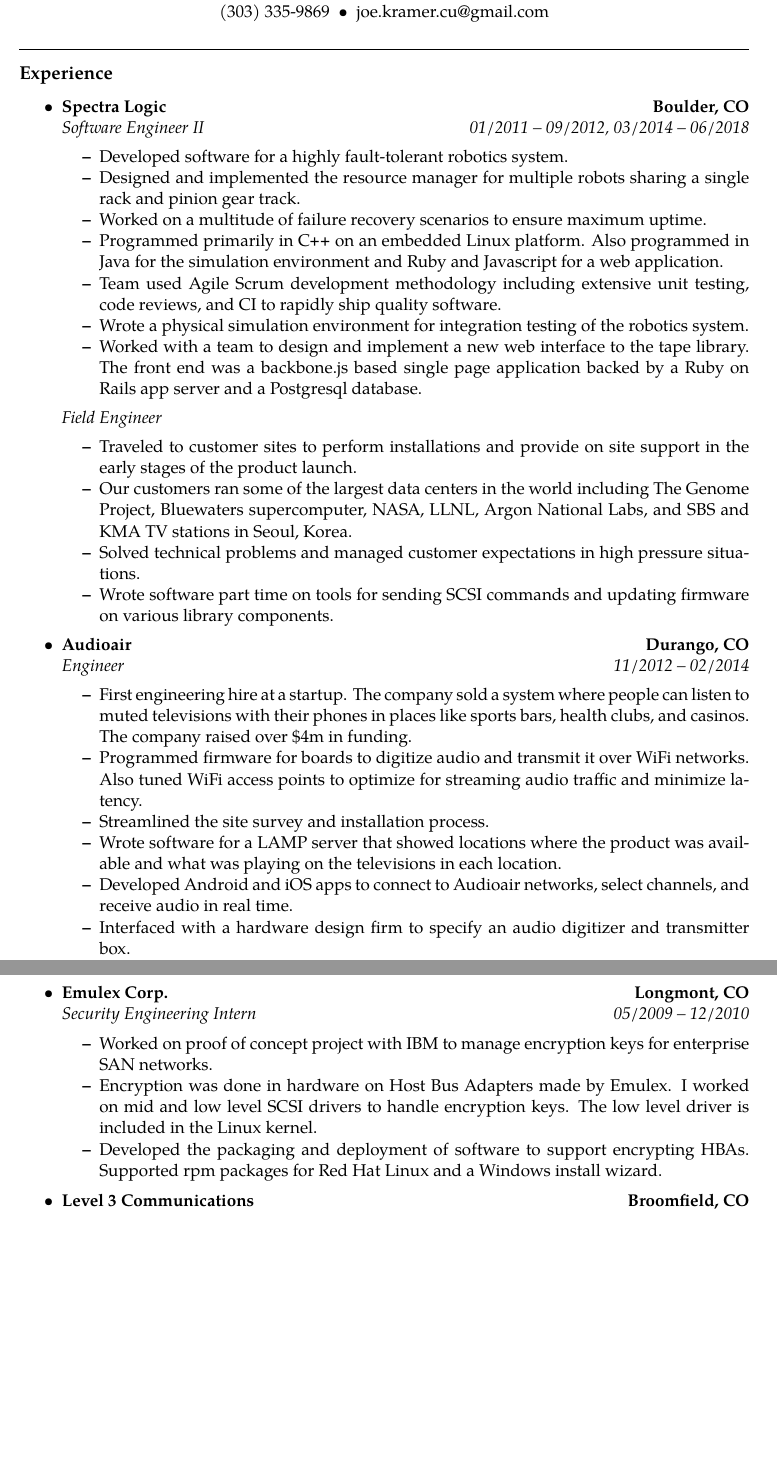
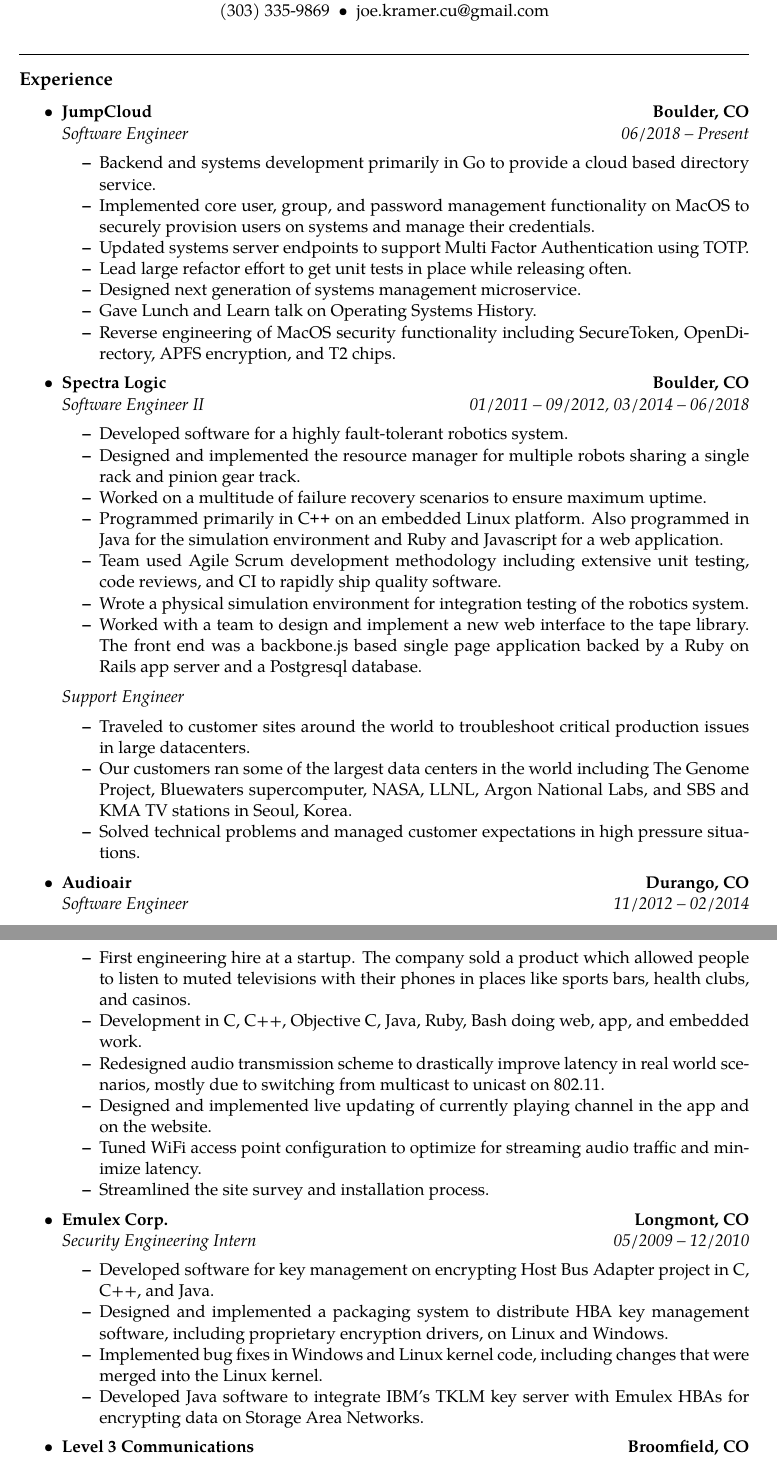
Before and after one commit to jjkr/resume, a LaTeX CV (kramer-joe-resume.tex): two parts of pages 1 and 2 of 2 before the commit and two parts of pages 1 and 2 of 3 after it, joined at a grey line, cut so that both start at the same text, the shorter picture padded with empty space. Compiled offline with pdfLaTeX.

Commit message:
Add JumpCloud, rework a couple descriptions

```diff
--- a/kramer-joe-resume.tex
+++ b/kramer-joe-resume.tex
@@ -47,9 +47,9 @@
 
 \vspace{0.8em}
 
-1845 18th St \#2\ \ \textbullet
+3250 O'Neal Cir D22\ \ \textbullet
 %\ \ Suite\ 1001\ \ \textbullet
-\ \ Boulder, CO 80302
+\ \ Boulder, CO 80301
 \\
 (303) 335-9869\ \ \textbullet
 \ \ joe.kramer.cu@gmail.com
@@ -67,6 +67,24 @@
 
 \begin{itemize}
 	\parskip=0.1em
+
+	\item
+	\headerrow
+		{\textbf{JumpCloud}}
+		{\textbf{Boulder, CO}}
+	\\
+	\headerrow
+		{\emph{Software Engineer}}
+		{\emph{06/2018 -- Present}}
+	\begin{itemize*}
+		\item Backend and systems development primarily in Go to provide a cloud based directory service.
+        \item Implemented core user, group, and password management functionality on MacOS to securely provision users on systems and manage their credentials.
+        \item Updated systems server endpoints to support Multi Factor Authentication using TOTP.
+        \item Lead large refactor effort to get unit tests in place while releasing often.
+        \item Designed next generation of systems management microservice.
+        \item Gave Lunch and Learn talk on Operating Systems History.
+        \item Reverse engineering of MacOS security functionality including SecureToken, OpenDirectory, APFS encryption, and T2 chips.
+	\end{itemize*}
 
 	\item
 	\headerrow
@@ -87,13 +105,12 @@
 	\end{itemize*}
 
     {\begin{tabular*}{\linewidth}{l@{\extracolsep{\fill}}r}
-	    {\emph{Field Engineer}} \\
+	    {\emph{Support Engineer}} \\
     \end{tabular*}}
 	\begin{itemize*}
-		\item Traveled to customer sites to perform installations and provide on site support in the early stages of the product launch.
+		\item Traveled to customer sites around the world to troubleshoot critical production issues in large datacenters.
         \item Our customers ran some of the largest data centers in the world including The Genome Project, Bluewaters supercomputer, NASA, LLNL, Argon National Labs, and SBS and KMA TV stations in Seoul, Korea.
 		\item Solved technical problems and managed customer expectations in high pressure situations.
-		\item Wrote software part time on tools for sending SCSI commands and updating firmware on various library components.
 	\end{itemize*}
 
 	\item
@@ -102,15 +119,15 @@
 		{\textbf{Durango, CO}}
 	\\
 	\headerrow
-		{\emph{Engineer}}
+		{\emph{Software Engineer}}
 		{\emph{11/2012 -- 02/2014}}
 	\begin{itemize*}
-		\item First engineering hire at a startup. The company sold a system where people can listen to muted televisions with their phones in places like sports bars, health clubs, and casinos. The company raised over \$4m in funding.
-		\item Programmed firmware for boards to digitize audio and transmit it over WiFi networks. Also tuned WiFi access points to optimize for streaming audio traffic and minimize latency.
+		\item First engineering hire at a startup. The company sold a product which allowed people to listen to muted televisions with their phones in places like sports bars, health clubs, and casinos.
+		\item Development in C, C++, Objective C, Java, Ruby, Bash doing web, app, and embedded work.
+		\item Redesigned audio transmission scheme to drastically improve latency in real world scenarios, mostly due to switching from multicast to unicast on 802.11.
+        \item Designed and implemented live updating of currently playing channel in the app and on the website.
+		\item Tuned WiFi access point configuration to optimize for streaming audio traffic and minimize latency.
 		\item Streamlined the site survey and installation process.
-        \item Wrote software for a LAMP server that showed locations where the product was available and what was playing on the televisions in each location.
-        \item Developed Android and iOS apps to connect to Audioair networks, select channels, and receive audio in real time.
-        \item Interfaced with a hardware design firm to specify an audio digitizer and transmitter box.
 	\end{itemize*}
 
 	\item
@@ -122,9 +139,10 @@
 		{\emph{Security Engineering Intern}}
 		{\emph{05/2009 -- 12/2010}}
 	\begin{itemize*}
-		\item Worked on proof of concept project with IBM to manage encryption keys for enterprise SAN networks.
-		\item Encryption was done in hardware on Host Bus Adapters made by Emulex. I worked on mid and low level SCSI drivers to handle encryption keys. The low level driver is included in the Linux kernel.
-		\item Developed the packaging and deployment of software to support encrypting HBAs. Supported rpm packages for Red Hat Linux and a Windows install wizard.
+		\item Developed software for key management on encrypting Host Bus Adapter project in C, C++, and Java.
+		\item Designed and implemented a packaging system to distribute HBA key management software, including proprietary encryption drivers, on Linux and Windows.
+		\item Implemented bug fixes in Windows and Linux kernel code, including changes that were merged into the Linux kernel.
+		\item Developed Java software to integrate IBM's TKLM key server with Emulex HBAs for encrypting data on Storage Area Networks.
 	\end{itemize*}
 
 	\item
@@ -136,7 +154,7 @@
 		{\emph{Web Programming Intern}}
 		{\emph{05/2008 -- 01/2009}}
 	\begin{itemize*}
-		\item Full stack development on Java EE web application to manage VOIP routing.
+		\item Full stack web development on Java EE web application to manage VOIP routing.
 		\item Wrote a command line tool to process large batches of changes to the VOIP network. This tool provisioned millions of phone numbers including some of the first Google Voice numbers.
 	\end{itemize*}
 \end{itemize}
```
Also changed, not shown: Makefile, kramer-joe-resume.tex (6 more changed lines).
